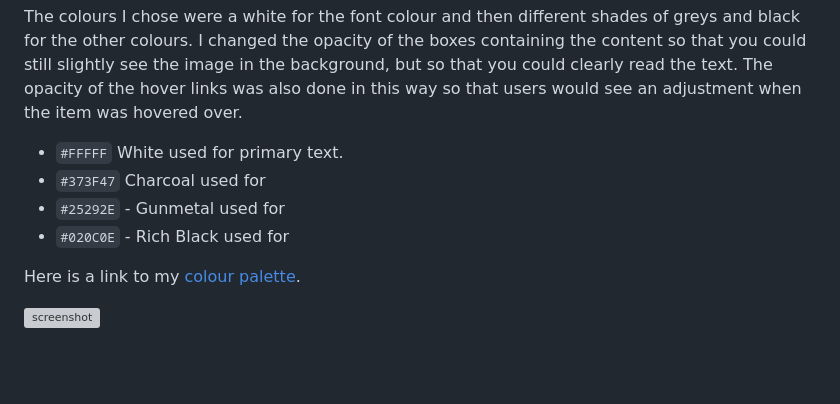
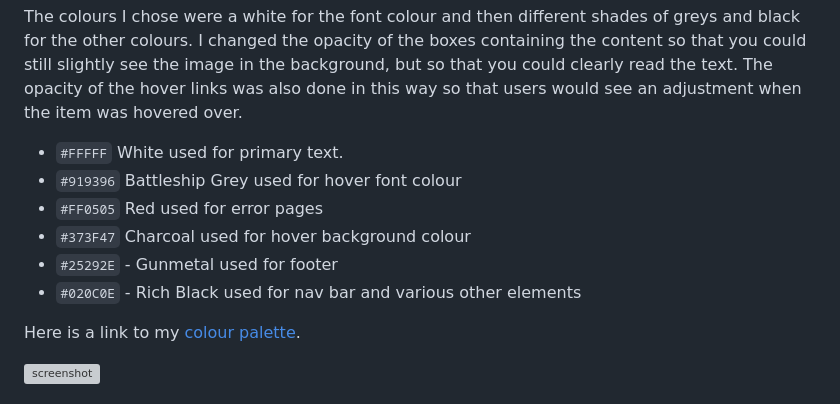
Before and after one commit to lunartechfreek/rave-hub, a Markdown page: README.md, the part around the change. Drawn GitHub-style; blank space fills up the shorter version; grey boxes are pictures that could not be loaded.

Commit message:
Add more colours to UX section

```diff
--- a/README.md
+++ b/README.md
@@ -31,9 +31,11 @@ I used [Coolors](https://coolors.co/ffffff-373f47-25292e-020c0e) to design my
 The colours I chose were a white for the font colour and then different shades of greys and black for the other colours. I changed the opacity of the boxes containing the content so that you could still slightly see the image in the background, but so that you could clearly read the text. The opacity of the hover links was also done in this way so that users would see an adjustment when the item was hovered over.
 
 - `#FFFFF` White used for primary text.
-- `#373F47` Charcoal used for
-- `#25292E` - Gunmetal used for
-- `#020C0E` - Rich Black used for
+- `#919396` Battleship Grey used for hover font colour
+- `#FF0505` Red used for error pages
+- `#373F47` Charcoal used for hover background colour
+- `#25292E` - Gunmetal used for footer
+- `#020C0E` - Rich Black used for nav bar and various other elements
 
 Here is a link to my [colour palette](https://coolors.co/ffffff-373f47-25292e-020c0e).
 
```
